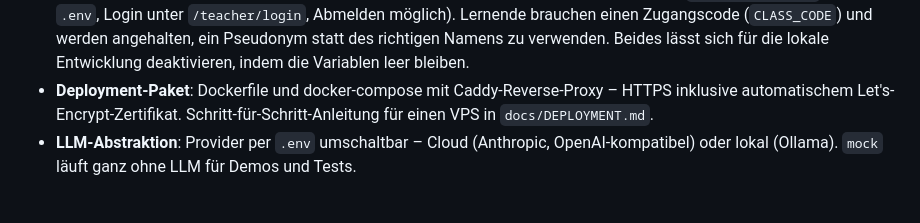
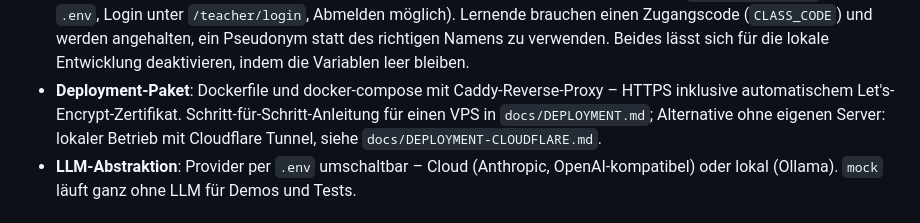
Before and after one commit to roy-franke/its-mvp, a Markdown page: README.md, the part around the change. Rendered like a GitHub page.

Commit message:
Cloudflare-Tunnel-Anleitung für Betrieb auf a9-mega (tutor.casaai.me)
Co-Authored-By: Claude Fable 5 <noreply@anthropic.com>
Claude-Session: https://claude.ai/code/session_01YWcjYZxpmh2ycB9Sr56NVq

```diff
--- a/README.md
+++ b/README.md
@@ -20,7 +20,7 @@ plus Lehrpersonen-Monitoring light. Der komplette Lernverlauf wird protokolliert
 - **Lehrpersonen-Sicht** (`/teacher`): Übersicht aller Sessions mit Fortschritt, Niveau und Quote; Klick auf eine Zeile zeigt den vollständigen Lernverlauf (Event-Log).
 - **Lektionen erstellen** (`/teacher/lessons/new`): Lehrpersonen erstellen Lektionen direkt im Browser. Material als Text einfügen oder als Datei hochladen (PDF, Word, Text/Markdown), Titel und Lernziele von der KI vorschlagen lassen, optional Hinweise ans Tutorverhalten («Arbeite mit Alltagsbeispielen», «Sei streng bei Fachbegriffen»). Nach dem Speichern erscheint die Lektion in der Auswahl auf der Lernenden-Startseite.
 - **Zugangsschutz für den Klassentest**: Die Lehrpersonen-Sicht ist per Passwort geschützt (`TEACHER_PASSWORD` in der `.env`, Login unter `/teacher/login`, Abmelden möglich). Lernende brauchen einen Zugangscode (`CLASS_CODE`) und werden angehalten, ein Pseudonym statt des richtigen Namens zu verwenden. Beides lässt sich für die lokale Entwicklung deaktivieren, indem die Variablen leer bleiben.
-- **Deployment-Paket**: Dockerfile und docker-compose mit Caddy-Reverse-Proxy – HTTPS inklusive automatischem Let's-Encrypt-Zertifikat. Schritt-für-Schritt-Anleitung für einen VPS in `docs/DEPLOYMENT.md`.
+- **Deployment-Paket**: Dockerfile und docker-compose mit Caddy-Reverse-Proxy – HTTPS inklusive automatischem Let's-Encrypt-Zertifikat. Schritt-für-Schritt-Anleitung für einen VPS in `docs/DEPLOYMENT.md`; Alternative ohne eigenen Server: lokaler Betrieb mit Cloudflare Tunnel, siehe `docs/DEPLOYMENT-CLOUDFLARE.md`.
 - **LLM-Abstraktion**: Provider per `.env` umschaltbar – Cloud (Anthropic, OpenAI-kompatibel) oder lokal (Ollama). `mock` läuft ganz ohne LLM für Demos und Tests.
 
 ## Schnellstart
```
Also changed, not shown: docs/DEPLOYMENT-CLOUDFLARE.md (added, +107 -0 lines), docs/HANDOVER.md (+1 -1 lines).
